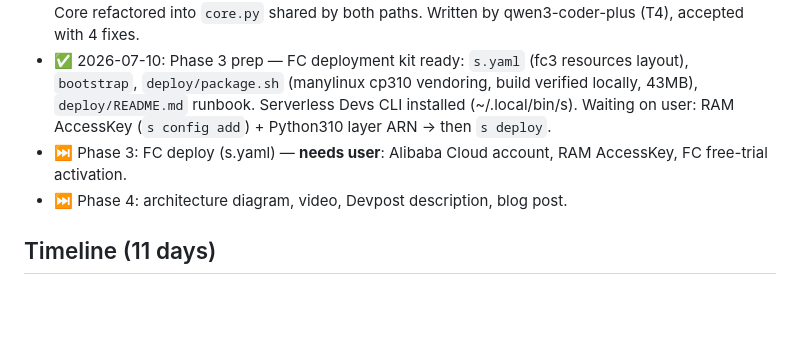
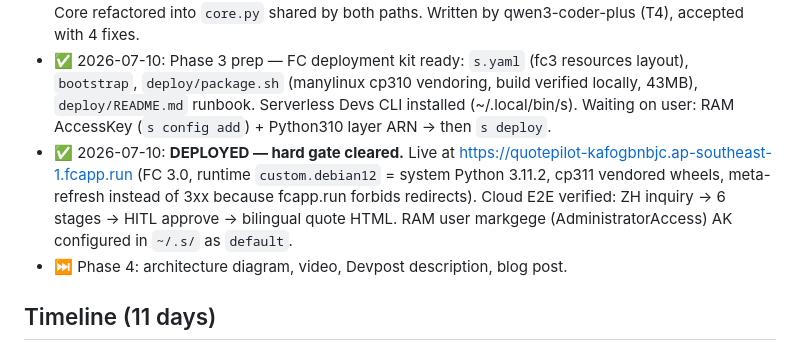
Before and after one commit to mark24680617/quotepilot, a Markdown page: PLAN.md, the part around the change. Drawn GitHub-style; blank space fills up the shorter version.

Commit message:
PLAN: deployed milestone
Co-Authored-By: Claude Fable 5 <noreply@anthropic.com>

```diff
--- a/PLAN.md
+++ b/PLAN.md
@@ -38,7 +38,7 @@ Track 3 (Agent Society) requires "measurable efficiency gain over single-agent b
 - ✅ 2026-07-09: Phase 2 dashboard shipped — FastAPI approval UI (submit → live 6-stage progress → risk flags + quote preview iframe → approve/reject → artifacts). **Dev process: code written by Qwen models via scripts/qwen_dev.py** (qwen3-coder-plus backend / qwen-max templates with 1 revision round / qwen-flash runs index), reviewed & accepted by the orchestrator; ledger docs/qwen_dev_ledger.jsonl, total dev cost so far ≈ $0.07 of the $40 budget. E2E verified over HTTP with a real ZH inquiry run. 21 tests green.
 - ✅ 2026-07-10: Phase 2.5 shipped — AgentScope 2.0.4 agent path (`quotepilot agent <file>`): pipeline as FunctionTools, finalize_quote permission-gated → native RequireUserConfirmEvent HITL pause, verified live EN+ZH (allow-rule lets assemble_quote through, exactly one human confirm). Core refactored into `core.py` shared by both paths. Written by qwen3-coder-plus (T4), accepted with 4 fixes.
 - ✅ 2026-07-10: Phase 3 prep — FC deployment kit ready: `s.yaml` (fc3 resources layout), `bootstrap`, `deploy/package.sh` (manylinux cp310 vendoring, build verified locally, 43MB), `deploy/README.md` runbook. Serverless Devs CLI installed (~/.local/bin/s). Waiting on user: RAM AccessKey (`s config add`) + Python310 layer ARN → then `s deploy`.
-- ⏭ Phase 3: FC deploy (s.yaml) — **needs user**: Alibaba Cloud account, RAM AccessKey, FC free-trial activation.
+- ✅ 2026-07-10: **DEPLOYED — hard gate cleared.** Live at https://quotepilot-kafogbnbjc.ap-southeast-1.fcapp.run (FC 3.0, runtime `custom.debian12` = system Python 3.11.2, cp311 vendored wheels, meta-refresh instead of 3xx because fcapp.run forbids redirects). Cloud E2E verified: ZH inquiry → 6 stages → HITL approve → bilingual quote HTML. RAM user markgege (AdministratorAccess) AK configured in `~/.s/` as `default`.
 - ⏭ Phase 4: architecture diagram, video, Devpost description, blog post.
 
 ## Timeline (11 days)
```
